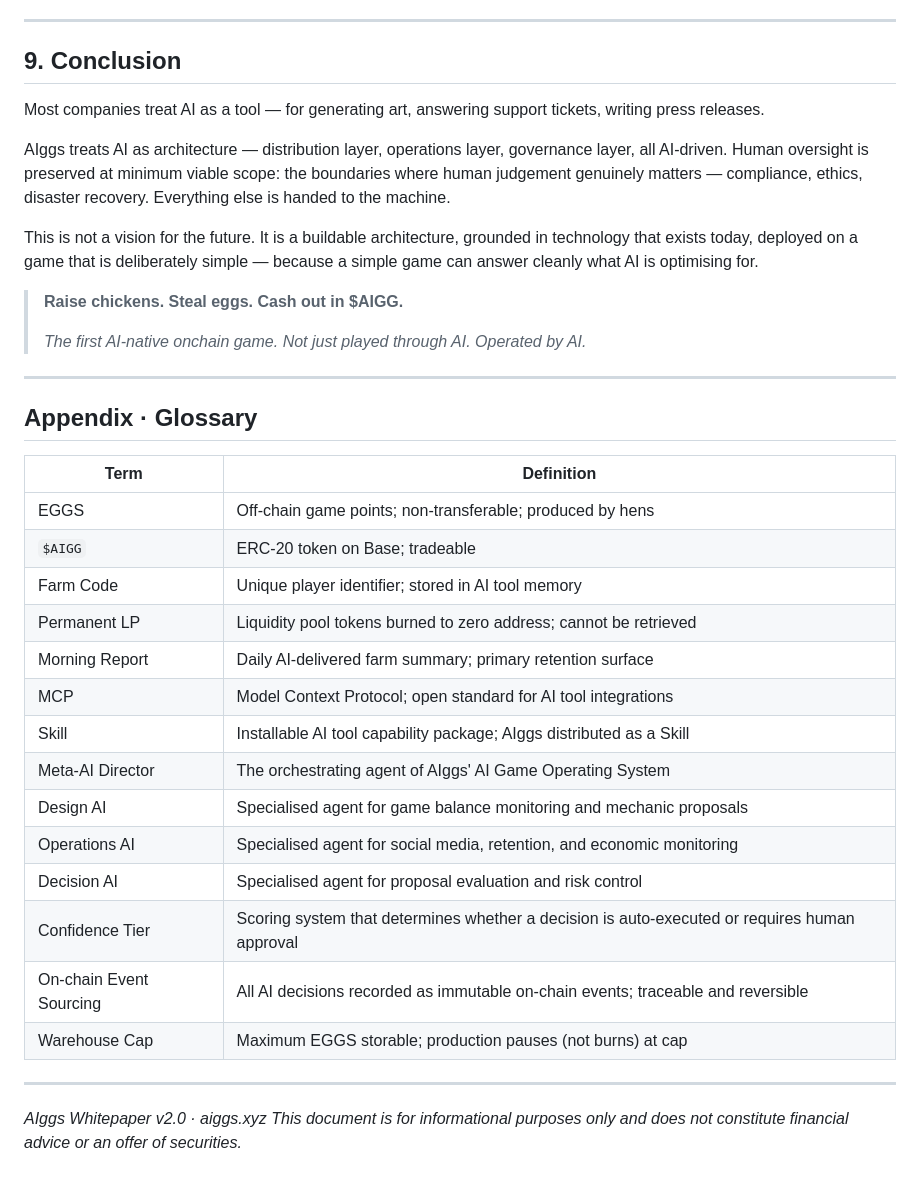
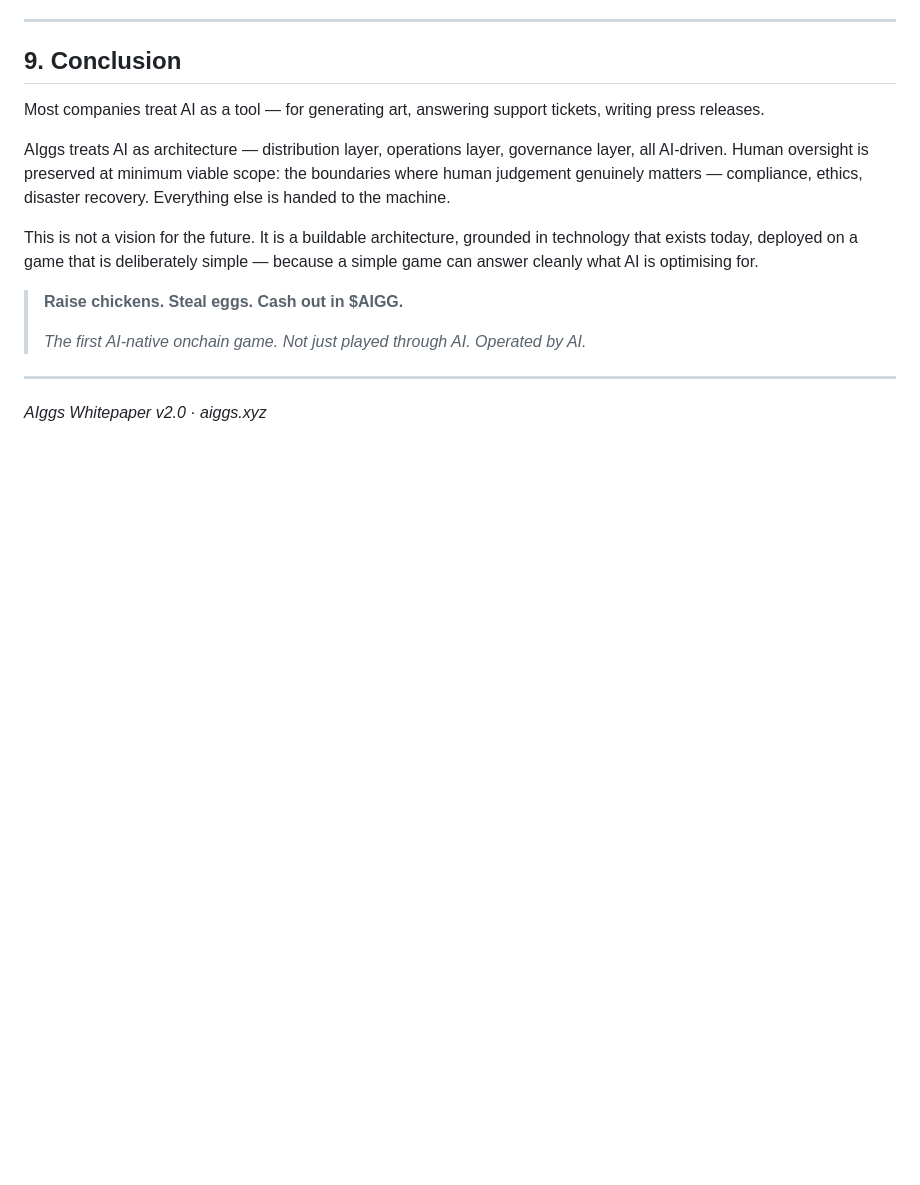
Before and after one commit to Imrogerli/aiggs-web, a Markdown page: docs/whitepaper-en.md, the part around the change. GitHub-like rendering; blank space fills up the shorter version.

Commit message:
refactor(whitepaper): remove glossary appendix and disclaimer from both CN/EN versions
Clean up whitepaper for public presentation by removing internal glossary
table and legal disclaimer text.

```diff
--- a/docs/whitepaper-en.md
+++ b/docs/whitepaper-en.md
@@ -415,26 +415,4 @@ This is not a vision for the future. It is a buildable architecture, grounded in
 
 ---
 
-## Appendix · Glossary
-
-| Term | Definition |
-|---|---|
-| EGGS | Off-chain game points; non-transferable; produced by hens |
-| `$AIGG` | ERC-20 token on Base; tradeable |
-| Farm Code | Unique player identifier; stored in AI tool memory |
-| Permanent LP | Liquidity pool tokens burned to zero address; cannot be retrieved |
-| Morning Report | Daily AI-delivered farm summary; primary retention surface |
-| MCP | Model Context Protocol; open standard for AI tool integrations |
-| Skill | Installable AI tool capability package; AIggs distributed as a Skill |
-| Meta-AI Director | The orchestrating agent of AIggs' AI Game Operating System |
-| Design AI | Specialised agent for game balance monitoring and mechanic proposals |
-| Operations AI | Specialised agent for social media, retention, and economic monitoring |
-| Decision AI | Specialised agent for proposal evaluation and risk control |
-| Confidence Tier | Scoring system that determines whether a decision is auto-executed or requires human approval |
-| On-chain Event Sourcing | All AI decisions recorded as immutable on-chain events; traceable and reversible |
-| Warehouse Cap | Maximum EGGS storable; production pauses (not burns) at cap |
-
----
-
 *AIggs Whitepaper v2.0 · aiggs.xyz*
-*This document is for informational purposes only and does not constitute financial advice or an offer of securities.*
```
Also changed, not shown: docs/whitepaper-zh.md (+0 -22 lines).
